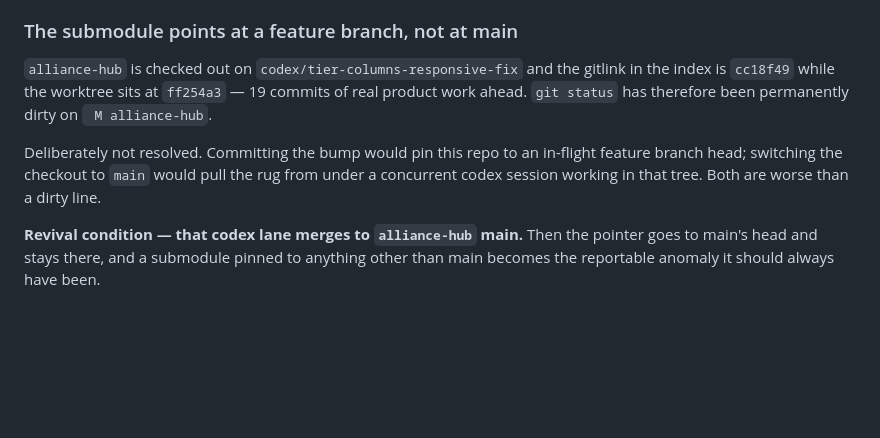
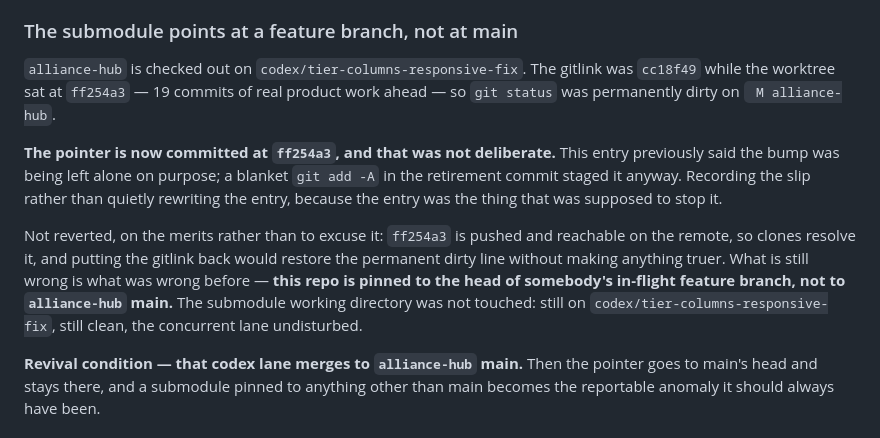
Before and after one commit to lightedcandle/refer-script-factory, a Markdown page: .claude/agent-context/shelf.md, the part around the change. Rendered like a GitHub page; blank space fills up the shorter version.

Commit message:
The entry that said "leave the submodule pointer alone" did not survive git add -A
The shelf recorded the `alliance-hub` gitlink as deliberately untouched, with a
reason: committing it pins this repo to the head of an in-flight feature branch
rather than to alliance-hub main. A blanket `git add -A` in the retirement commit
staged it regardless, and it is now committed at `ff254a3`.

Correcting the entry rather than quietly editing it to match, because the entry
was the control that was supposed to prevent this and it is worth knowing that
prose in a register loses to a wildcard add every time.

Not reverted, and on the merits rather than as an excuse: `ff254a3` is pushed and
reachable, so clones resolve. Restoring the old gitlink would bring back the
permanent ` M alliance-hub` line without making anything truer. The defect that
remains is the one that was always there - pinned to a feature branch head - and
its revival condition is unchanged.

Verified the thing that would actually have been costly: the submodule working
directory was never touched. `alliance-hub` is still checked out on
`codex/tier-columns-responsive-fix` at `ff254a3` with a clean tree, so the
concurrent codex lane working in it was not disturbed.

Co-Authored-By: Claude Opus 5 <noreply@anthropic.com>

```diff
--- a/.claude/agent-context/shelf.md
+++ b/.claude/agent-context/shelf.md
@@ -136,15 +136,23 @@ bump so the two repos are never both authoritative.
 
 ### The submodule points at a feature branch, not at main
 
-`alliance-hub` is checked out on `codex/tier-columns-responsive-fix` and the
-gitlink in the index is `cc18f49` while the worktree sits at `ff254a3` — 19
-commits of real product work ahead. `git status` has therefore been permanently
-dirty on ` M alliance-hub`.
+`alliance-hub` is checked out on `codex/tier-columns-responsive-fix`. The gitlink
+was `cc18f49` while the worktree sat at `ff254a3` — 19 commits of real product
+work ahead — so `git status` was permanently dirty on ` M alliance-hub`.
 
-Deliberately not resolved. Committing the bump would pin this repo to an
-in-flight feature branch head; switching the checkout to `main` would pull the
-rug from under a concurrent codex session working in that tree. Both are worse
-than a dirty line.
+**The pointer is now committed at `ff254a3`, and that was not deliberate.** This
+entry previously said the bump was being left alone on purpose; a blanket
+`git add -A` in the retirement commit staged it anyway. Recording the slip rather
+than quietly rewriting the entry, because the entry was the thing that was
+supposed to stop it.
+
+Not reverted, on the merits rather than to excuse it: `ff254a3` is pushed and
+reachable on the remote, so clones resolve it, and putting the gitlink back would
+restore the permanent dirty line without making anything truer. What is still
+wrong is what was wrong before — **this repo is pinned to the head of somebody's
+in-flight feature branch, not to `alliance-hub` main.** The submodule working
+directory was not touched: still on `codex/tier-columns-responsive-fix`, still
+clean, the concurrent lane undisturbed.
 
 **Revival condition — that codex lane merges to `alliance-hub` main.** Then the
 pointer goes to main's head and stays there, and a submodule pinned to anything
```
